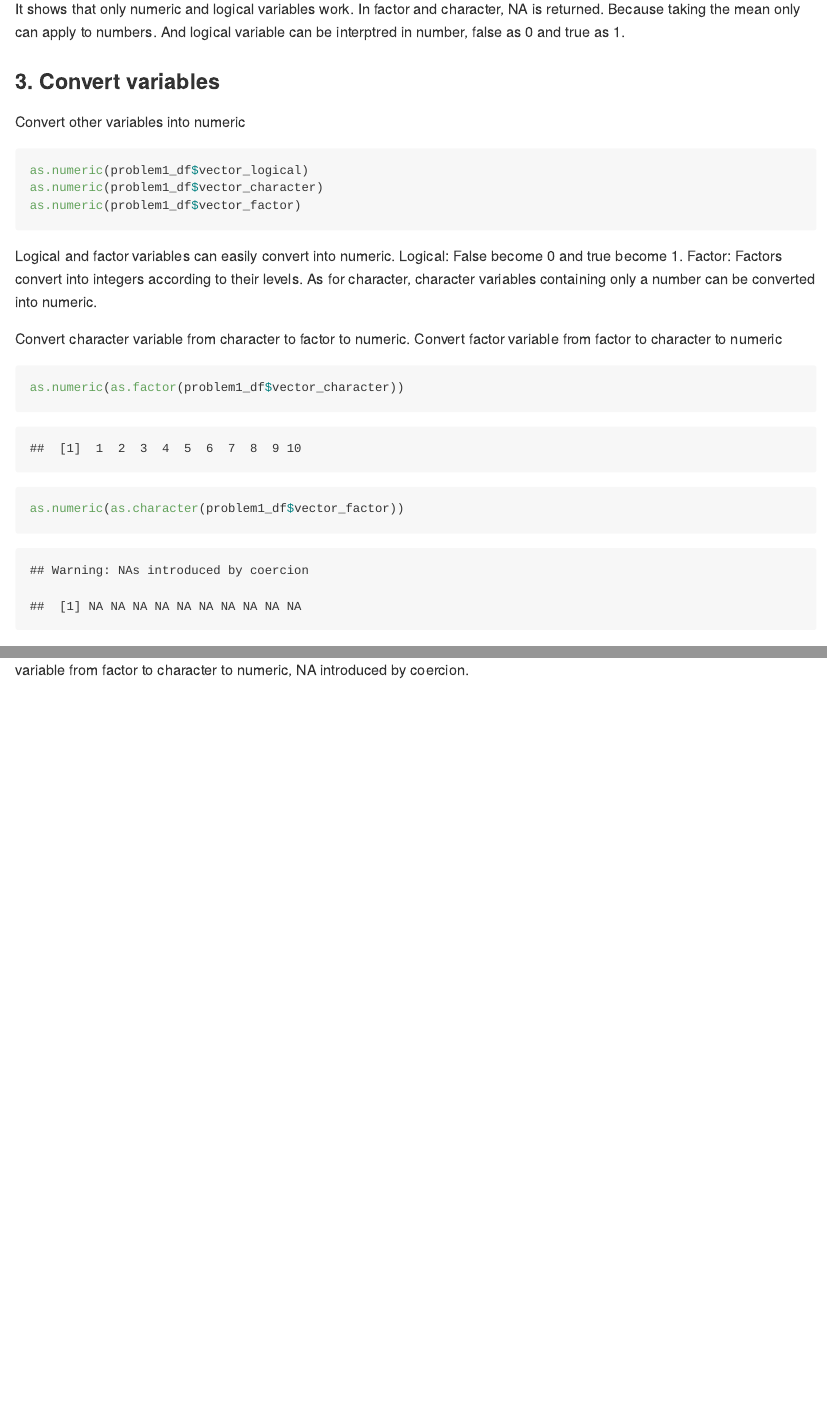
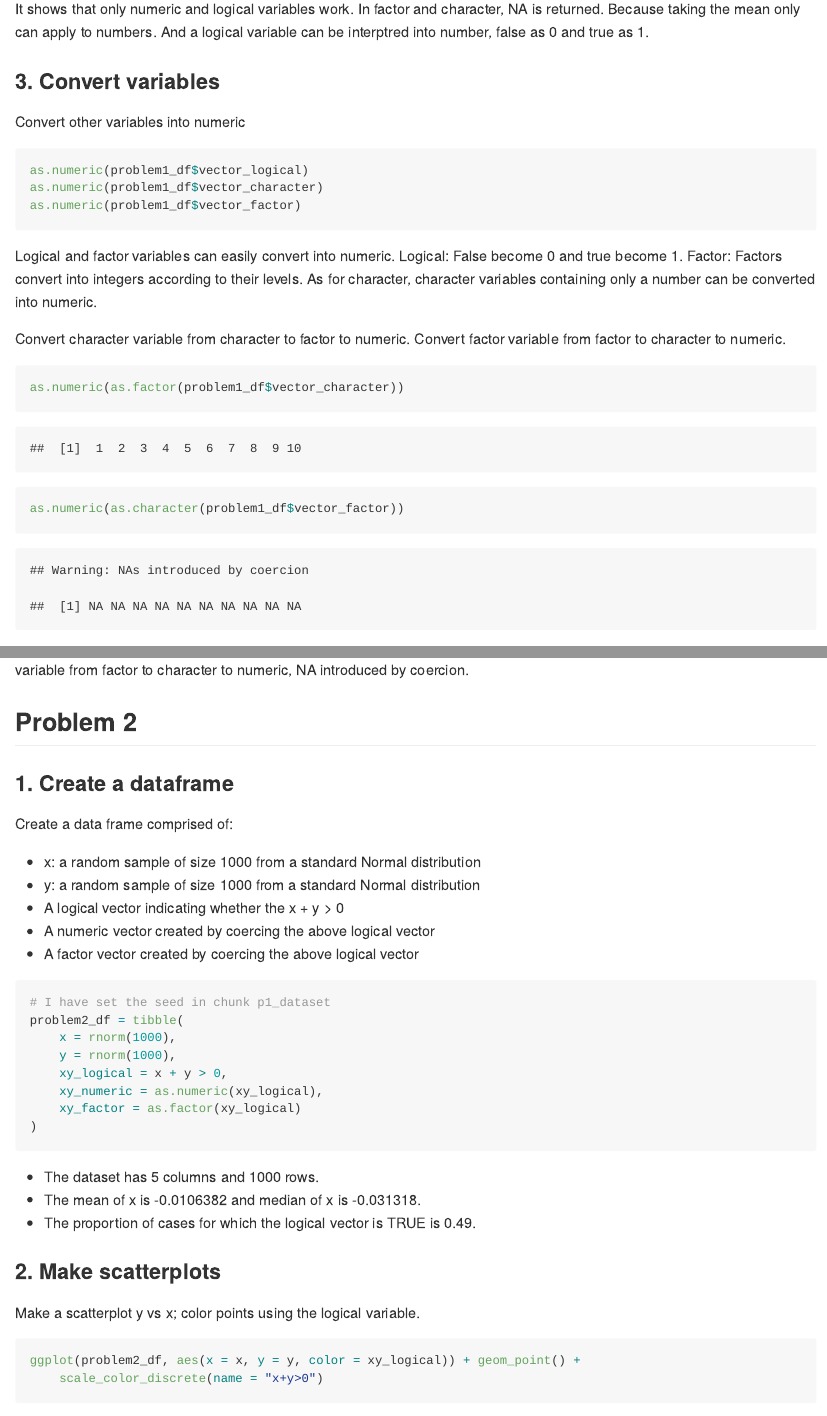
Before and after one commit to Lujun1995/p8105_hw1_jl5297, an R Markdown document (p8105_hw1_jl5297.Rmd): the page in a window 1100 px wide, from 1730 px down, and a second part further down, joined at a grey line. The pictures show the output file p8105_hw1_jl5297.md that the author committed with the source, drawn offline in the style of GitHub.

Commit message:
Problem 2

````diff
--- a/p8105_hw1_jl5297.Rmd
+++ b/p8105_hw1_jl5297.Rmd
@@ -44,7 +44,7 @@ mean(problem1_df$vector_logical)
 mean(problem1_df$vector_character)
 mean(problem1_df$vector_factor)
 ```
-It shows that only numeric and logical variables work. In factor and character, NA is returned. Because taking the mean only can apply to numbers. And logical variable can be interptred in number, false as 0 and true as 1.
+It shows that only numeric and logical variables work. In factor and character, NA is returned. Because taking the mean only can apply to numbers. And a logical variable can be interptred into number, false as 0 and true as 1.
 
 ### 3. Convert variables
 Convert other variables into numeric
@@ -59,9 +59,40 @@ Factor: Factors convert into integers according to their levels.
 As for character, character variables containing only a number can be converted into numeric.
 
 
-Convert character variable from character to factor to numeric. Convert factor variable from factor to character to numeric
+Convert character variable from character to factor to numeric. Convert factor variable from factor to character to numeric.
 ```{r convert2}
 as.numeric(as.factor(problem1_df$vector_character))
 as.numeric(as.character(problem1_df$vector_factor))
 ```
 When converting character variable from character to factor to numeric, it can be turned into a integer. When converting factor variable from factor to character to numeric, NA introduced by coercion.
+
+## Problem 2
+### 1. Create a dataframe
+Create a data frame comprised of:
+
+* x: a random sample of size 1000 from a standard Normal distribution
+* y: a random sample of size 1000 from a standard Normal distribution
+* A logical vector indicating whether the x + y > 0
+* A numeric vector created by coercing the above logical vector
+* A factor vector created by coercing the above logical vector
+
+```{r p2_dataset}
+# I have set the seed in chunk p1_dataset
+problem2_df = tibble(
+    x = rnorm(1000),
+    y = rnorm(1000),
+    xy_logical = x + y > 0,
+    xy_numeric = as.numeric(xy_logical),
+    xy_factor = as.factor(xy_logical)
+)
+```
+
+* The dataset has  `r ncol(problem2_df)` columns and `r nrow(problem2_df)` rows.
+* The mean of x is `r mean(problem2_df$x)` and median of x is `r median(problem2_df$x)`.
+* The proportion of cases for which the logical vector is TRUE is `r mean(problem2_df$xy_logical)`.
+
+### 2. Make scatterplots
+Make a scatterplot y vs x; color points using the logical variable.
+```{r plot1, message = FALSE}
+ggplot(problem2_df, aes(x = x, y = y, color = xy_logical)) + geom_point() +
+    scale_color_discrete(name = "x+y>0")
````
Also changed, not shown: p8105_hw1_jl5297.md, plot1.png (added), plot2.png (added), plot3.png (added), p8105_hw1_jl5297.Rmd (21 more changed lines), 3 other files.
